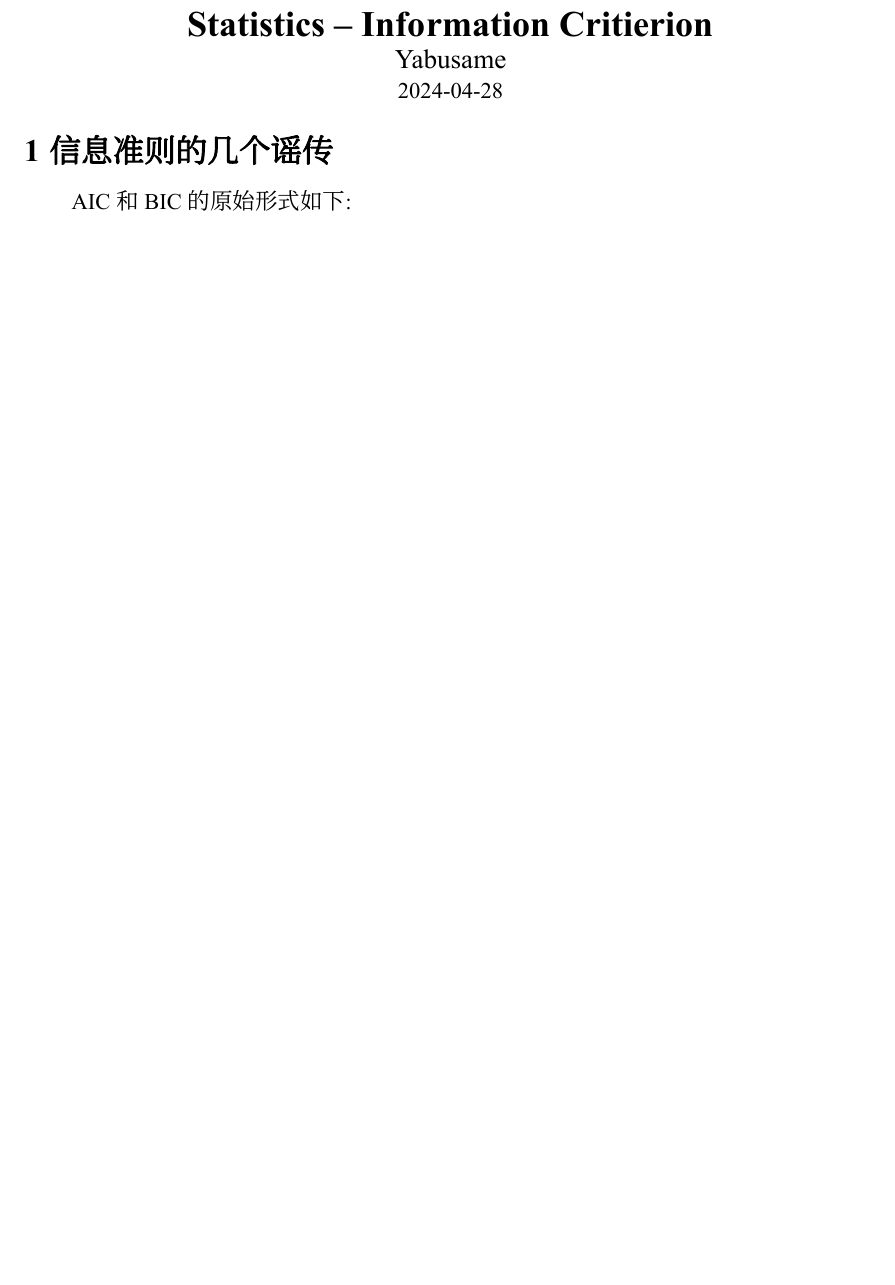
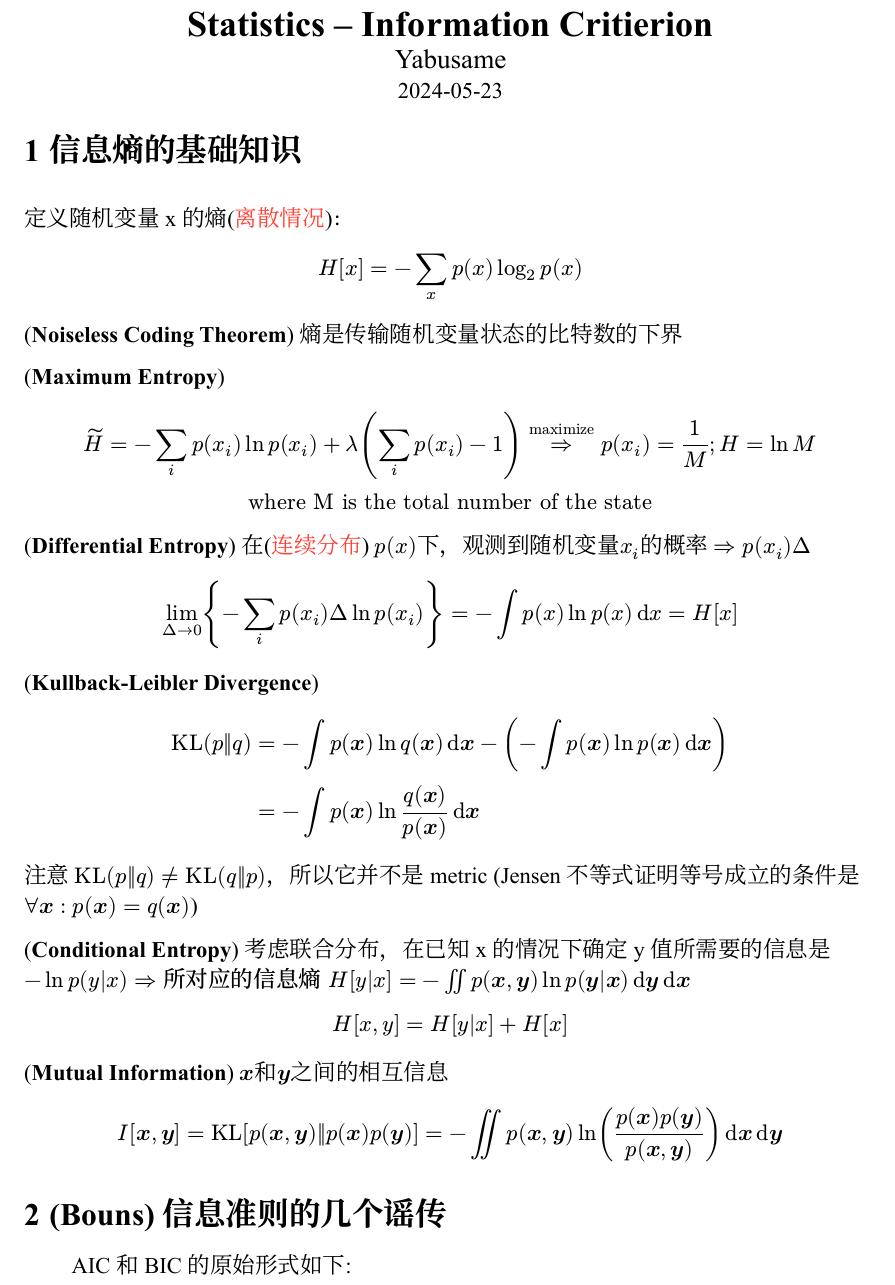
Before and after one commit to YabusameHoulen/Statistics, a Typst document (Information_folklore/Information_folklore.typ): part of page 1 of 2, cut so that both start at the same text, the shorter picture padded with empty space. The pictures show the PDF file Information_folklore/Information_folklore.pdf that the author committed with the source.

Commit message:
basic introduction about Information Entropy

```diff
--- a/Information_folklore/Information_folklore.typ
+++ b/Information_folklore/Information_folklore.typ
@@ -10,4 +10,19 @@
   date: datetime.today(),
 )
 
-= 信息准则的几个谣传
+#let xb = $bold(x)$
+#let yb = $bold(y)$
+
+= 信息熵的基础知识
+
+定义随机变量x的熵(#text(red,"离散情况"))：
+$ H[x] = - sum_x p(x)log_2p(x) $
+(*Noiseless Coding Theorem*) 熵是传输随机变量状态的比特数的下界
+
+(*Maximum Entropy*)
+$ tilde(H) = - sum_i p(x_i)ln p(x_i) + lambda (sum_i p(x_i) - 1) attach(=>, t: "maximize") p(x_i) = 1/M ; H = ln M \
+"where M is the total number of the state" $
+
+(*Differential Entropy*) 在(#text(red,"连续分布")) $p(x)$下，观测到随机变量$x_i$的概率 $ => p(x_i)Delta$
+
+$ lim_(Delta->0){-sum_i p(x_i)Delta ln p(x_i)} = - integral p(x) ln p(x) dif x = H[x] $
@@ -14,3 +33,12 @@
+注意 $"KL"(p||q) != "KL"(q||p)$，所以它并不是metric (Jensen 不等式证明等号成立的条件是$forall xb : p(xb)=q(xb)$)
+
+(*Conditional Entropy*) 考虑联合分布，在已知x的情况下确定y值所需要的信息是 $-ln p(y|x) => text("所对应的信息熵",font:"寒蟬錦書宋")  H[y|x] = - integral.double p(xb,yb) ln p(yb|xb)dif yb dif xb  $
+$ H[x,y] = H[y|x] + H[x] $
+
+(*Mutual Information*) $xb$和$yb$之间的相互信息
+$ I[xb,yb] = "KL"[p(xb,yb)||p(xb)p(yb)] = - integral.double p(xb,yb) ln ((p(xb)p(yb))/p(xb,yb)) dif xb dif yb $
+
+= (Bouns) 信息准则的几个谣传
 AIC和BIC的原始形式如下:
 $ text("AIC")_m=-2 sum_(i=1)^n log(p_(hat(theta))(y_i)) + 2d_m $
 $ text("BIC")_m=-2 sum_(i=1)^n log(p_(hat(theta))(y_i))+ d_m log(n) $
```
Also changed, not shown: Information_folklore/Information_folklore.pdf, Information_folklore/Information_folklore.typ (8 more changed lines).
